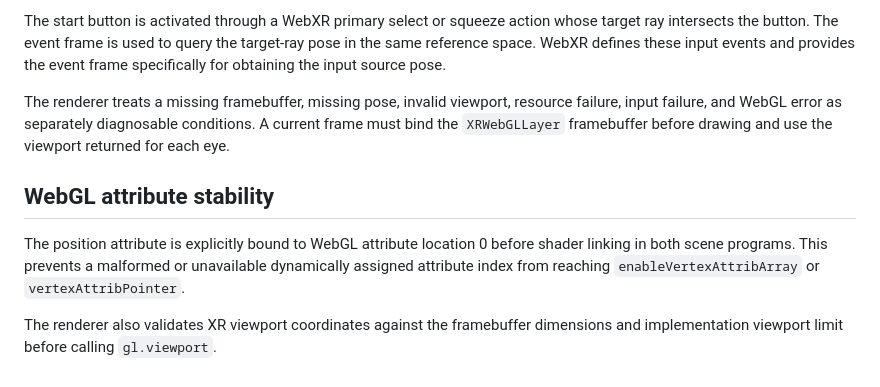
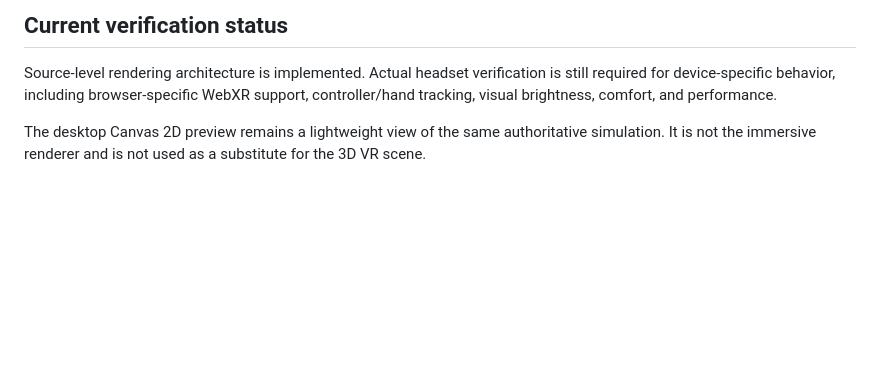
Before and after one commit to DiceeInked/balls, a Markdown page: Skills/vr-rendering.md, the part around one of its changes. Rendered like a GitHub page; blank space fills up the shorter version.

```diff
--- a/Skills/vr-rendering.md
+++ b/Skills/vr-rendering.md
@@ -63,10 +81,6 @@ Immersive VR now starts with a fixed in-world diagnostic probe and a large centr
 
-The start button is activated through a WebXR primary select or squeeze action whose target ray intersects the button. The event frame is used to query the target-ray pose in the same reference space. WebXR defines these input events and provides the event frame specifically for obtaining the input source pose.
+## Current verification status
 
-The renderer treats a missing framebuffer, missing pose, invalid viewport, resource failure, input failure, and WebGL error as separately diagnosable conditions. A current frame must bind the `XRWebGLLayer` framebuffer before drawing and use the viewport returned for each eye.
+Source-level rendering architecture is implemented. Actual headset verification is still required for device-specific behavior, including browser-specific WebXR support, controller/hand tracking, visual brightness, comfort, and performance.
 
-
-## WebGL attribute stability
-The position attribute is explicitly bound to WebGL attribute location 0 before shader linking in both scene programs. This prevents a malformed or unavailable dynamically assigned attribute index from reaching `enableVertexAttribArray` or `vertexAttribPointer`.
-
-The renderer also validates XR viewport coordinates against the framebuffer dimensions and implementation viewport limit before calling `gl.viewport`.
+The desktop Canvas 2D preview remains a lightweight view of the same authoritative simulation. It is not the immersive renderer and is not used as a substitute for the 3D VR scene.
```
Also changed, not shown: other parts of Skills/vr-rendering.md (+64 -46 lines).
